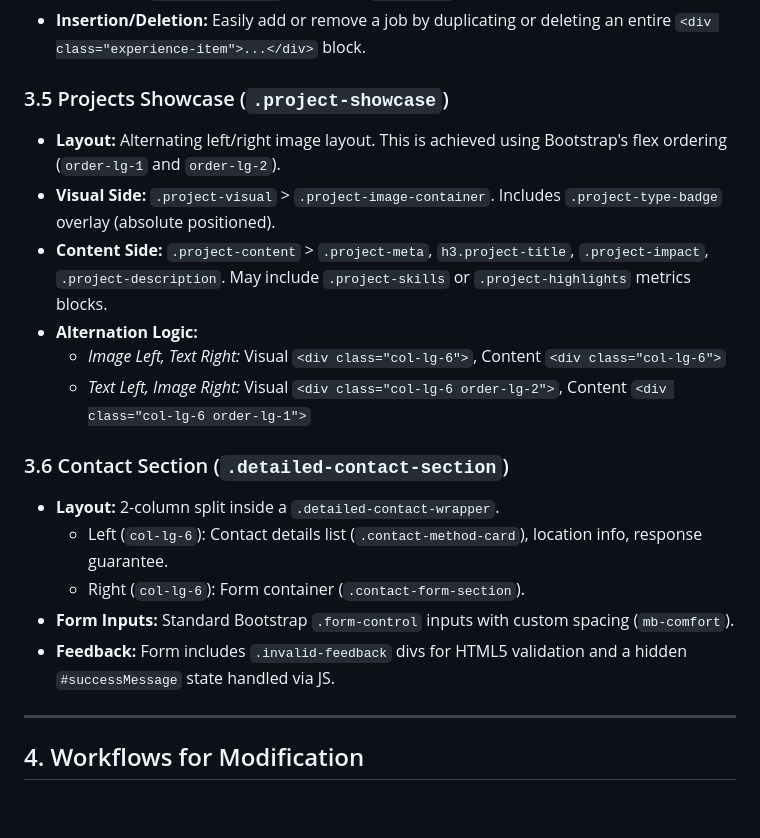
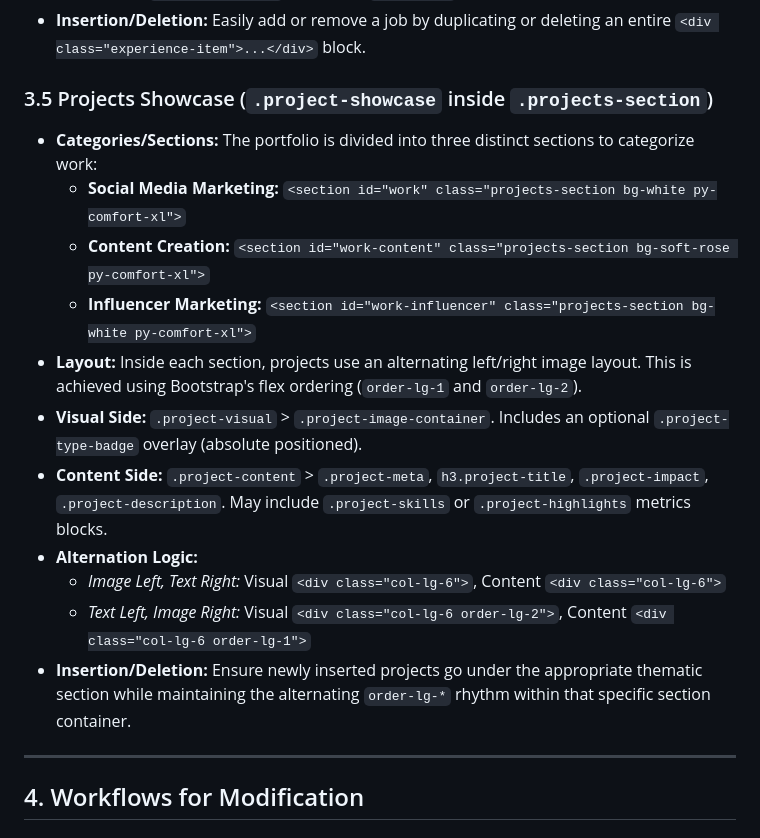
Before and after one commit to AhmedNasser-bug/Lamees-Portfolio, a Markdown page: ui_component_spec.md, the part around the change. Rendered like a GitHub page; blank space fills up the shorter version.

Commit message:
docs: Enhance project showcase documentation with thematic categories and project insertion guidelines, and remove the contact section documentation.

```diff
--- a/ui_component_spec.md
+++ b/ui_component_spec.md
@@ -95,20 +95,18 @@ Both Skills and Services use grid-based cards.
     *   **Footer:** `.experience-tags` containing `.skill-tag` spans.
 *   **Insertion/Deletion:** Easily add or remove a job by duplicating or deleting an entire `<div class="experience-item">...</div>` block.
 
-### 3.5 Projects Showcase (`.project-showcase`)
-*   **Layout:** Alternating left/right image layout. This is achieved using Bootstrap's flex ordering (`order-lg-1` and `order-lg-2`).
-*   **Visual Side:** `.project-visual` > `.project-image-container`. Includes `.project-type-badge` overlay (absolute positioned).
+### 3.5 Projects Showcase (`.project-showcase` inside `.projects-section`)
+*   **Categories/Sections:** The portfolio is divided into three distinct sections to categorize work:
+    *   **Social Media Marketing:** `<section id="work" class="projects-section bg-white py-comfort-xl">`
+    *   **Content Creation:** `<section id="work-content" class="projects-section bg-soft-rose py-comfort-xl">`
+    *   **Influencer Marketing:** `<section id="work-influencer" class="projects-section bg-white py-comfort-xl">`
+*   **Layout:** Inside each section, projects use an alternating left/right image layout. This is achieved using Bootstrap's flex ordering (`order-lg-1` and `order-lg-2`).
+*   **Visual Side:** `.project-visual` > `.project-image-container`. Includes an optional `.project-type-badge` overlay (absolute positioned).
 *   **Content Side:** `.project-content` > `.project-meta`, `h3.project-title`, `.project-impact`, `.project-description`. May include `.project-skills` or `.project-highlights` metrics blocks.
 *   **Alternation Logic:**
     *   *Image Left, Text Right:* Visual `<div class="col-lg-6">`, Content `<div class="col-lg-6">`
     *   *Text Left, Image Right:* Visual `<div class="col-lg-6 order-lg-2">`, Content `<div class="col-lg-6 order-lg-1">`
-
-### 3.6 Contact Section (`.detailed-contact-section`)
-*   **Layout:** 2-column split inside a `.detailed-contact-wrapper`.
-    *   Left (`col-lg-6`): Contact details list (`.contact-method-card`), location info, response guarantee.
-    *   Right (`col-lg-6`): Form container (`.contact-form-section`).
-*   **Form Inputs:** Standard Bootstrap `.form-control` inputs with custom spacing (`mb-comfort`).
-*   **Feedback:** Form includes `.invalid-feedback` divs for HTML5 validation and a hidden `#successMessage` state handled via JS.
+*   **Insertion/Deletion:** Ensure newly inserted projects go under the appropriate thematic section while maintaining the alternating `order-lg-*` rhythm within that specific section container.
 
 ---
 
```
